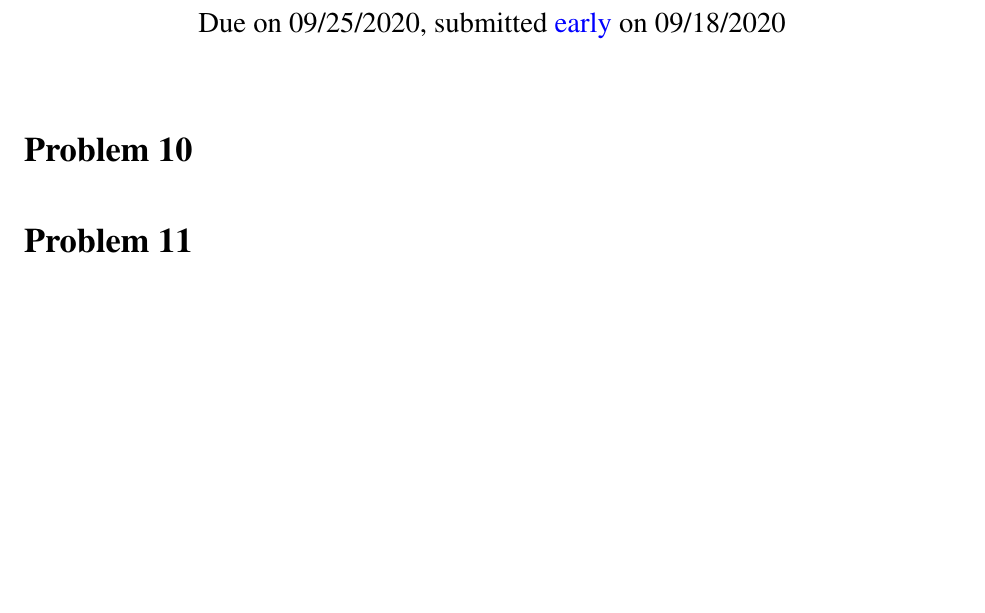
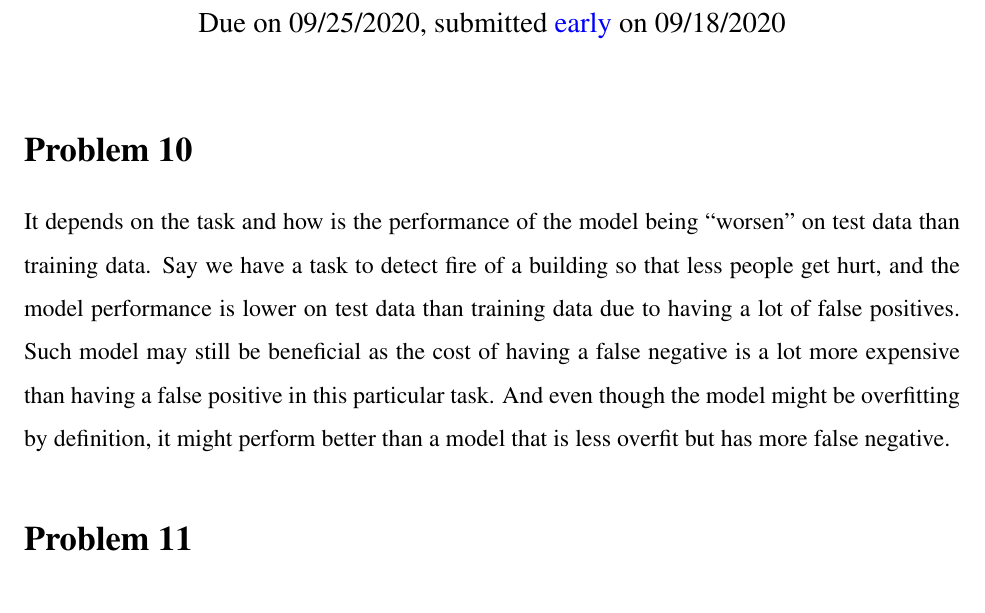
Before and after one commit to choH/csds440_written_assignments, a LaTeX problem sheet (assignment_3/article.tex): part of the page, cut so that both start at the same text, the shorter picture padded with empty space. Compiled offline with pdfLaTeX.

Commit message:
✨ Add answer to Problem 10.

```diff
--- a/assignment_3/article.tex
+++ b/assignment_3/article.tex
@@ -48,6 +48,8 @@
 % % % % % % % % % % % % % % % % % % % % % % % % % % % % % % % % % %
 \section{Problem 10}
 
+It depends on the task and how is the performance of the model being ``worsen'' on test data than training data. Say we have a task to detect fire of a building so that less people get hurt, and the model performance is lower on test data than training data due to having a lot of false positives. Such model may still be beneficial as the cost of having a false negative is a lot more expensive than having a false positive in this particular task. And even though the model might be overfitting by definition, it might perform better than a model that is less overfit but has more false negative.
+
 % % % % % % % % % % % % % % % % % % % % % % % % % % % % % % % % % %
 % % % % % % % % % % % % % % % % % % % % % % % % % % % % % % % % % %
 % % % % % % % % % % % % % % % % % % % % % % % % % % % % % % % % % %
```
